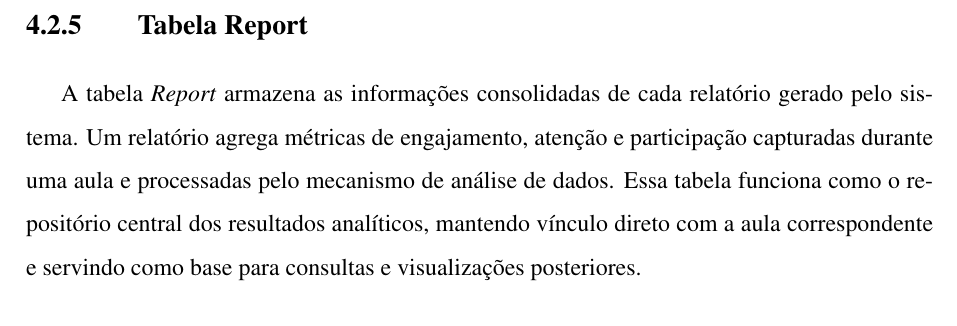
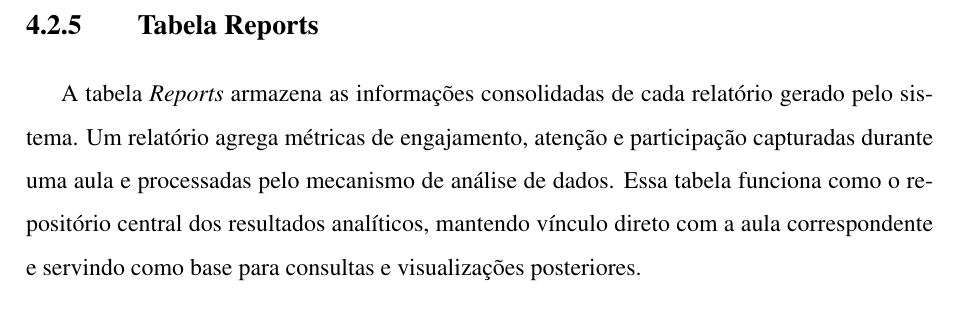
Before and after one commit to Manoel-Mieiro/tcc, a LaTeX thesis (main.tex, which reads chapters/espeon/section.espeon_data.tex): part of page 43 of 77, cut so that both start at the same text. Compiled offline with pdfLaTeX.

Commit message:
update: atualizando menções de Report para Reports

```diff
--- a/chapters/espeon/section.espeon_data.tex
+++ b/chapters/espeon/section.espeon_data.tex
@@ -65,8 +65,8 @@ A tabela \textbf{Lecture} registra cada aula individual ministrada dentro da pla
 \end{figure}
 \pagebreak
 
-\subsection{Tabela Report}
-A tabela \textit{Report} armazena as informações consolidadas de cada relatório gerado pelo sistema. Um relatório agrega métricas de engajamento, atenção e participação capturadas durante uma aula e processadas pelo mecanismo de análise de dados. Essa tabela funciona como o repositório central dos resultados analíticos, mantendo vínculo direto com a aula correspondente e servindo como base para consultas e visualizações posteriores.
+\subsection{Tabela Reports}
+A tabela \textit{Reports} armazena as informações consolidadas de cada relatório gerado pelo sistema. Um relatório agrega métricas de engajamento, atenção e participação capturadas durante uma aula e processadas pelo mecanismo de análise de dados. Essa tabela funciona como o repositório central dos resultados analíticos, mantendo vínculo direto com a aula correspondente e servindo como base para consultas e visualizações posteriores.
 \begin{figure}[H]
     \centering
     \begin{minipage}{0.9\textwidth}
```
Also changed, not shown: chapters/espeon/section.espeon_data.tex (4 more changed lines).
